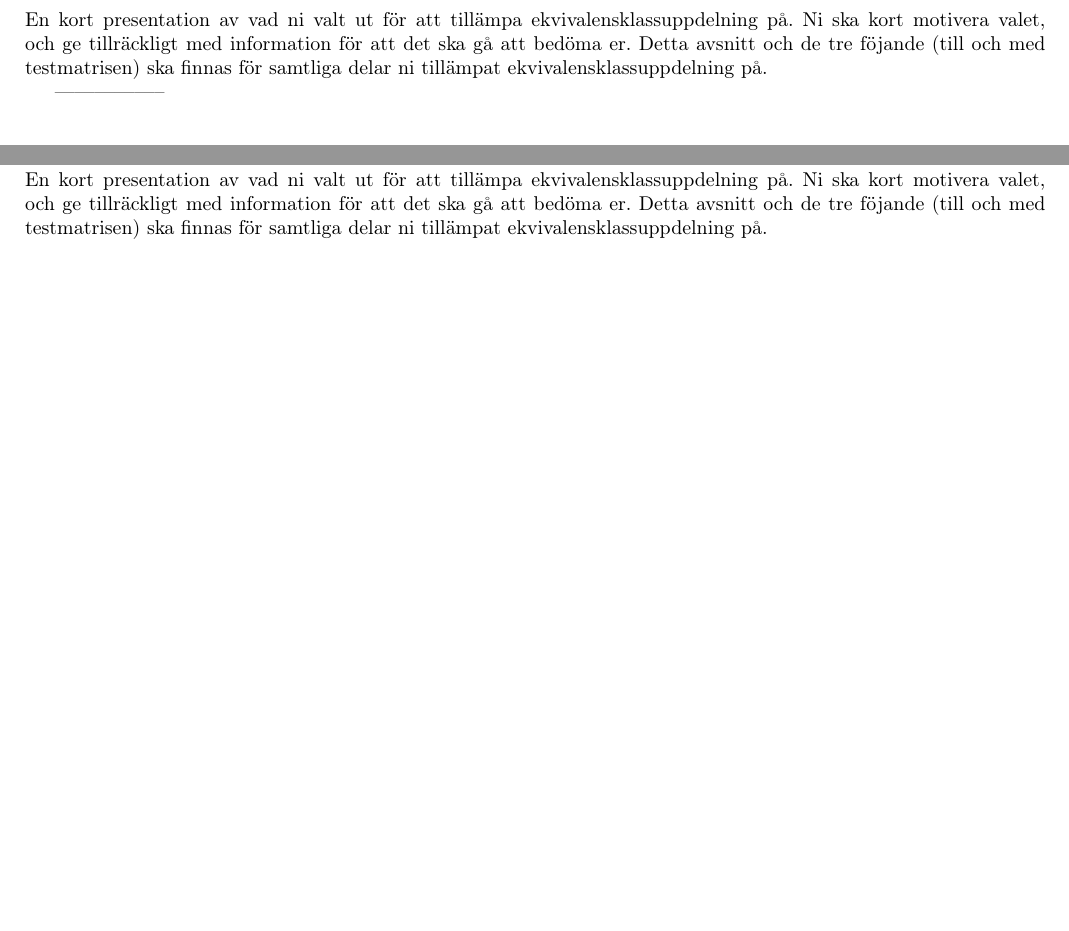
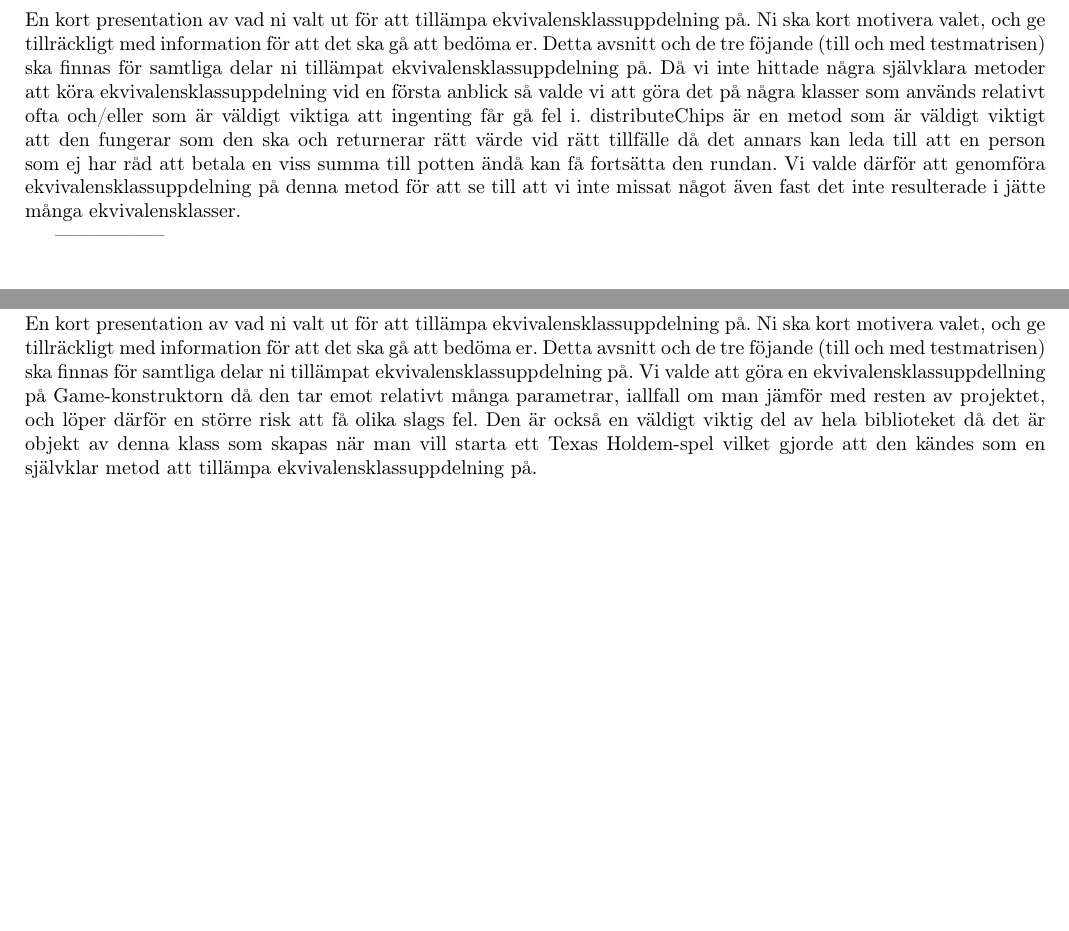
Before and after one commit to mantono/TexasHoldem, a LaTeX document (projekt-dokumentation/Slutrapporten/slutrapport.tex, which reads projekt-dokumentation/Slutrapporten/ekvivalens.tex): two parts of pages 7 and 11 of 29, joined at a grey line, cut so that both start at the same text, the shorter picture padded with empty space. Compiled offline with pdfLaTeX; the source files are stored in an older character set and shown here as Unicode.

Commit message:
Added short description to both parts of "ekvivalensklassuppdelning"

```diff
--- a/projekt-dokumentation/Slutrapporten/ekvivalens.tex
+++ b/projekt-dokumentation/Slutrapporten/ekvivalens.tex
@@ -1,6 +1,9 @@
 \avsnitt{Ekvivalensklassuppdelning -- subtractChips}
 
 En kort presentation av vad ni valt ut för att tillämpa ekvivalensklassuppdelning på. Ni ska kort motivera valet, och ge tillräckligt med information för att det ska gå att bedöma er. Detta avsnitt och de tre föjande (till och med testmatrisen) ska finnas för samtliga delar ni tillämpat ekvivalensklassuppdelning på.
+Då vi inte hittade några självklara metoder att köra ekvivalensklassuppdelning vid en första anblick så valde vi att göra det på några klasser som används relativt ofta och/eller som är väldigt viktiga att ingenting får gå fel i. distributeChips är en metod
+som är väldigt viktigt att den fungerar som den ska och returnerar rätt värde vid rätt tillfälle då det annars kan leda till att en person som ej har råd att betala en viss summa till potten ändå kan få fortsätta den rundan. Vi valde därför att genomföra ekvivalensklassuppdelning
+på denna metod för att se till att vi inte missat något även fast det inte resulterade i jätte många ekvivalensklasser.
 
 -----------------
 
@@ -53,6 +56,8 @@ En testmatris som visar sambandet mellan ekvivalensklasserna och testfallen för
 \avsnitt{Ekvivalensklassuppdelning - Game-konstruktor}
 
 En kort presentation av vad ni valt ut för att tillämpa ekvivalensklassuppdelning på. Ni ska kort motivera valet, och ge tillräckligt med information för att det ska gå att bedöma er. Detta avsnitt och de tre föjande (till och med testmatrisen) ska finnas för samtliga delar ni tillämpat ekvivalensklassuppdelning på.
+Vi valde att göra en ekvivalensklassuppdellning på Game-konstruktorn då den tar emot relativt många parametrar, iallfall om man jämför med resten av projektet, och löper därför en större risk att få olika slags fel. Den är också en väldigt viktig del av hela biblioteket
+då det är objekt av denna klass som skapas när man vill starta ett Texas Holdem-spel vilket gjorde att den kändes som en självklar metod att tillämpa ekvivalensklassuppdelning på.
 
 \avsnitt{Ekvivalensklasser -- Game-konstruktor }
 
```
